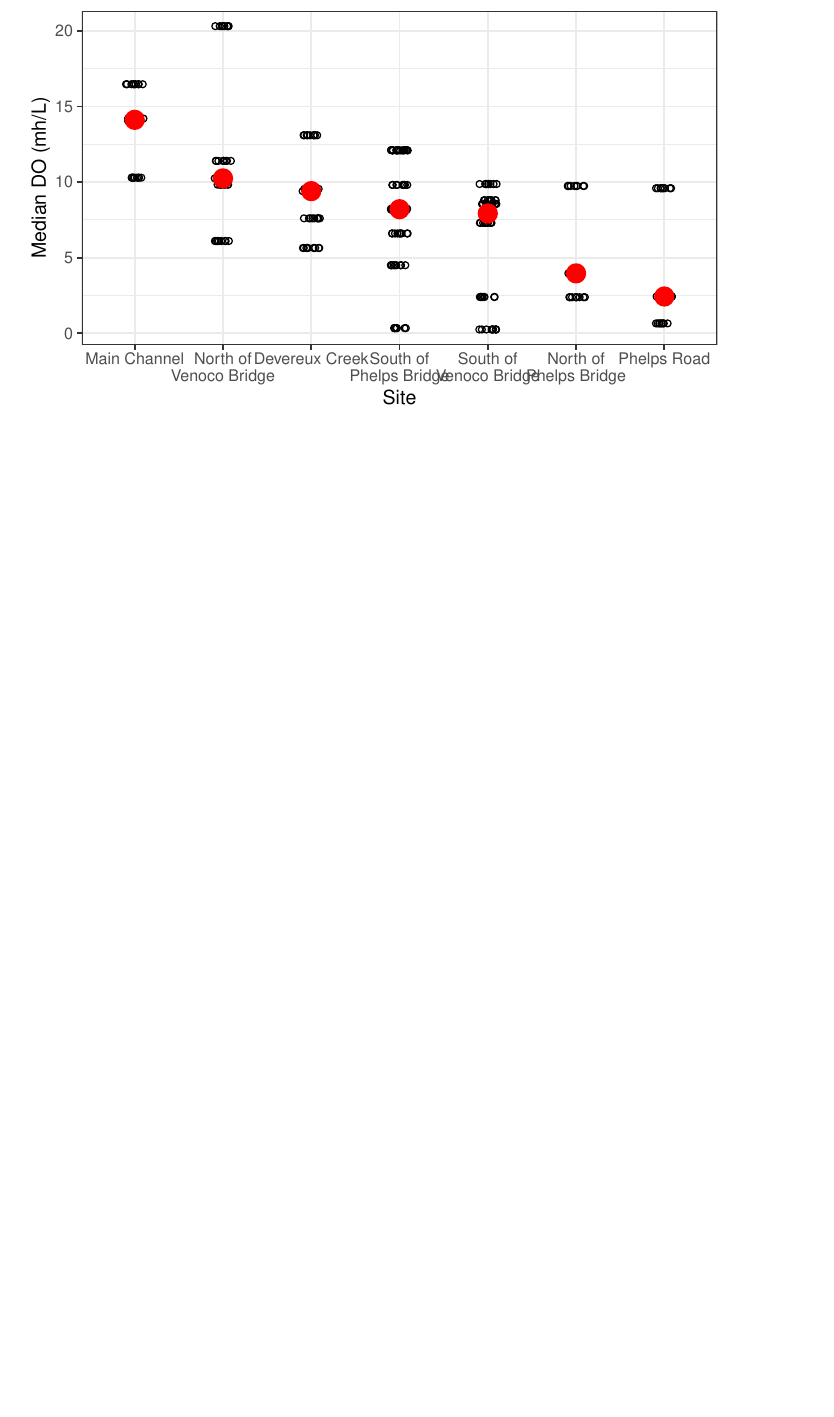
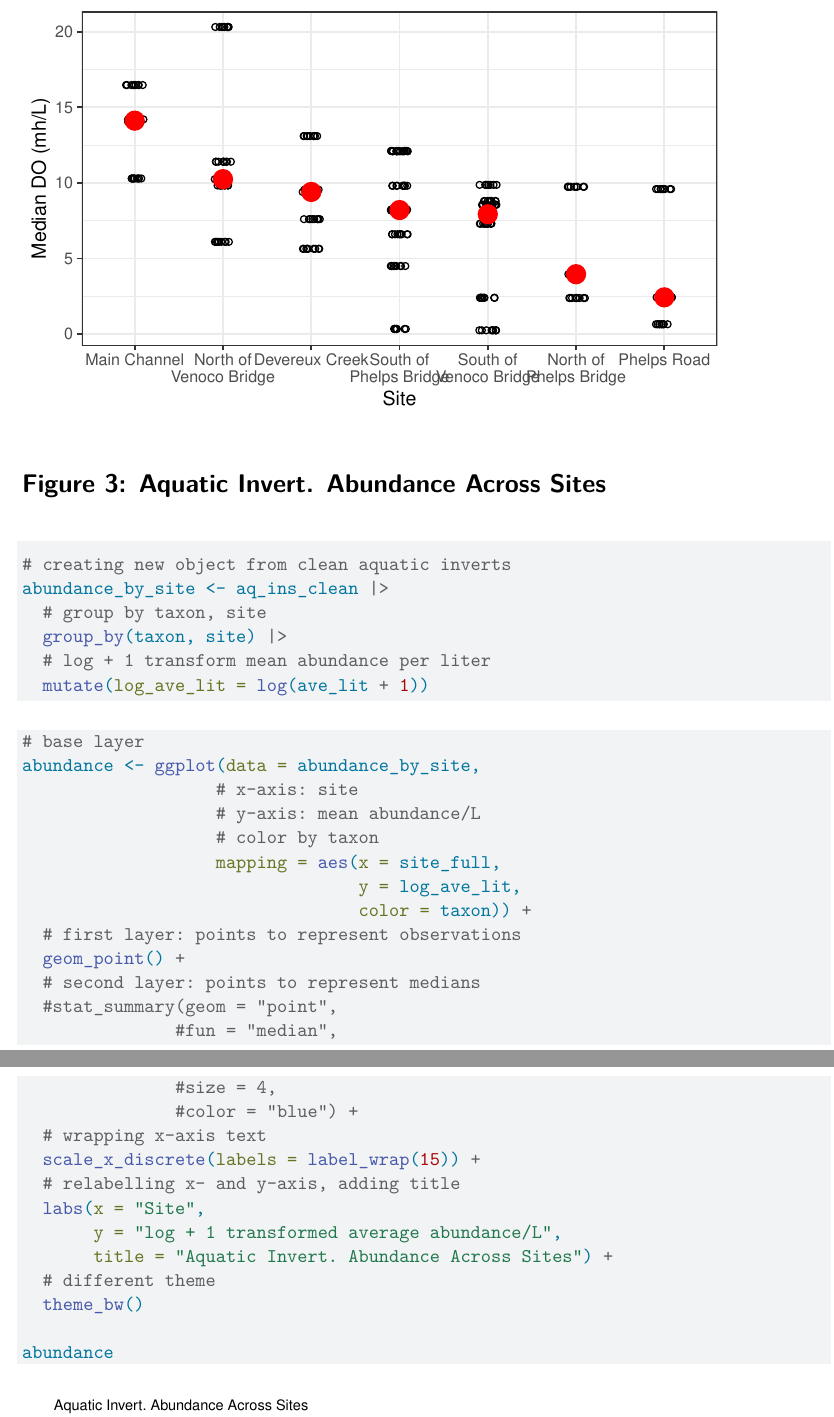
Before and after one commit to kimwong19/group-4-project-proposal, a Quarto document (code/project-proposal.qmd): part of page 6 of 6 before the commit and two parts of pages 6 and 7 of 7 after it, the two joined at a grey line, cut so that both start at the same text, the shorter picture padded with empty space. Rendered offline with R 4.5, knitr and Pandoc in place of Quarto, then LaTeX, with nearby package versions; code that draws random numbers runs with fixed seeds of ours; column names are cleaned by a stand-in for the janitor package.

Commit message:
# Figure 3: Aquatic Invert. Abundance Across Sites

````diff
--- a/code/project-proposal.qmd
+++ b/code/project-proposal.qmd
@@ -238,3 +235,43 @@
 # show plot
 DO
 ```
+
+# Figure 3: Aquatic Invert. Abundance Across Sites
+```{r}
+# creating new object from clean aquatic inverts
+abundance_by_site <- aq_ins_clean |>
+  # group by taxon, site
+  group_by(taxon, site) |>
+  # log + 1 transform mean abundance per liter
+  mutate(log_ave_lit = log(ave_lit + 1))
+```
+
+```{r}
+#| fig-width: 10
+#| fig-height: 8
+# base layer
+abundance <- ggplot(data = abundance_by_site,
+                   # x-axis: site
+                   # y-axis: mean abundance/L
+                   # color by taxon
+                   mapping = aes(x = site_full,
+                                 y = log_ave_lit,
+                                 color = taxon)) +
+  # first layer: points to represent observations
+  geom_point() +
+  # second layer: points to represent medians
+  #stat_summary(geom = "point",
+               #fun = "median",
+               #size = 4,
+               #color = "blue") +
+  # wrapping x-axis text
+  scale_x_discrete(labels = label_wrap(15)) +
+  # relabelling x- and y-axis, adding title
+  labs(x = "Site",
+       y = "log + 1 transformed average abundance/L",
+       title = "Aquatic Invert. Abundance Across Sites") +
+  # different theme
+  theme_bw()
+
+abundance
+```
````
Also changed, not shown: code/project-proposal.pdf, code/project-proposal.qmd (3 more changed lines).
